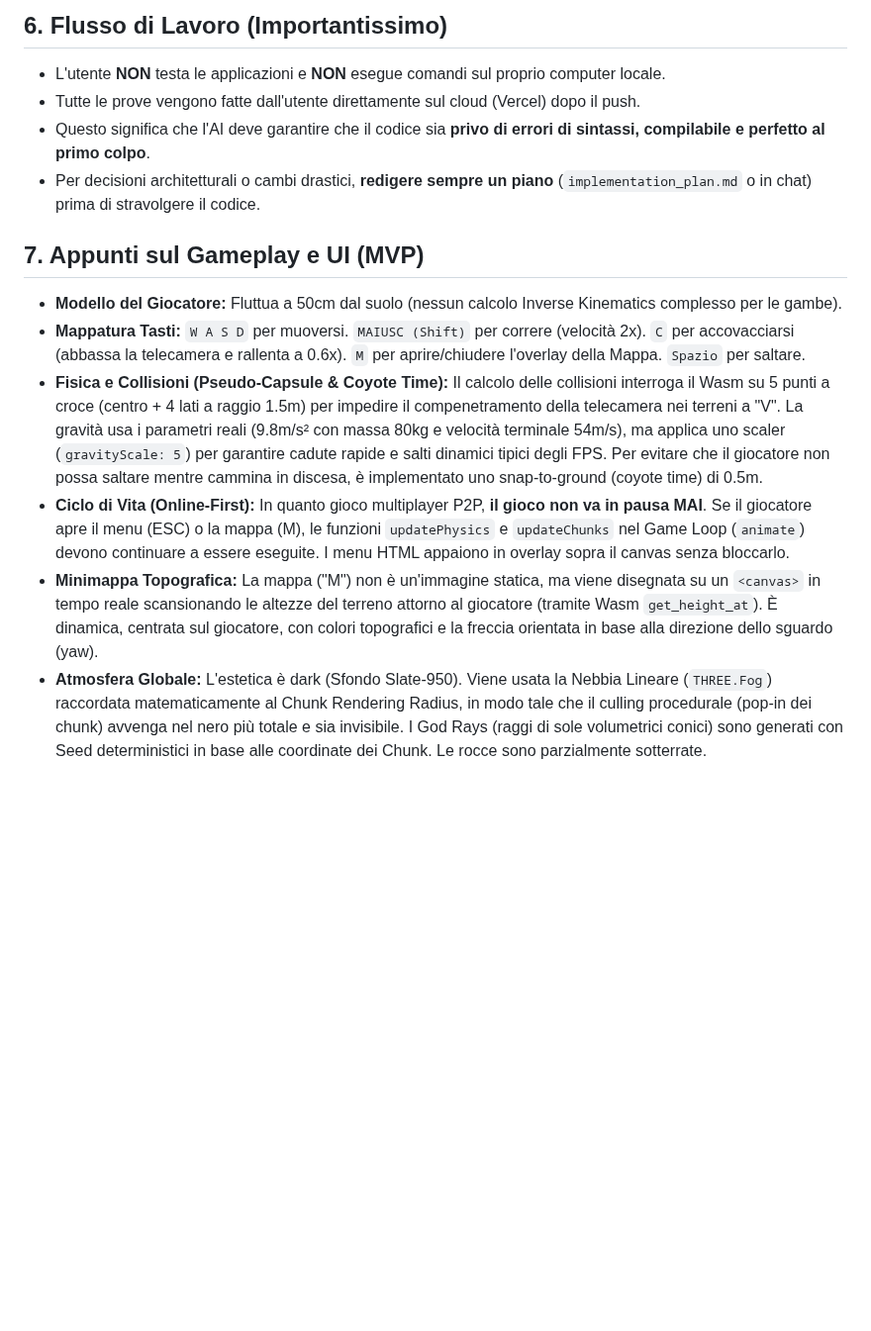
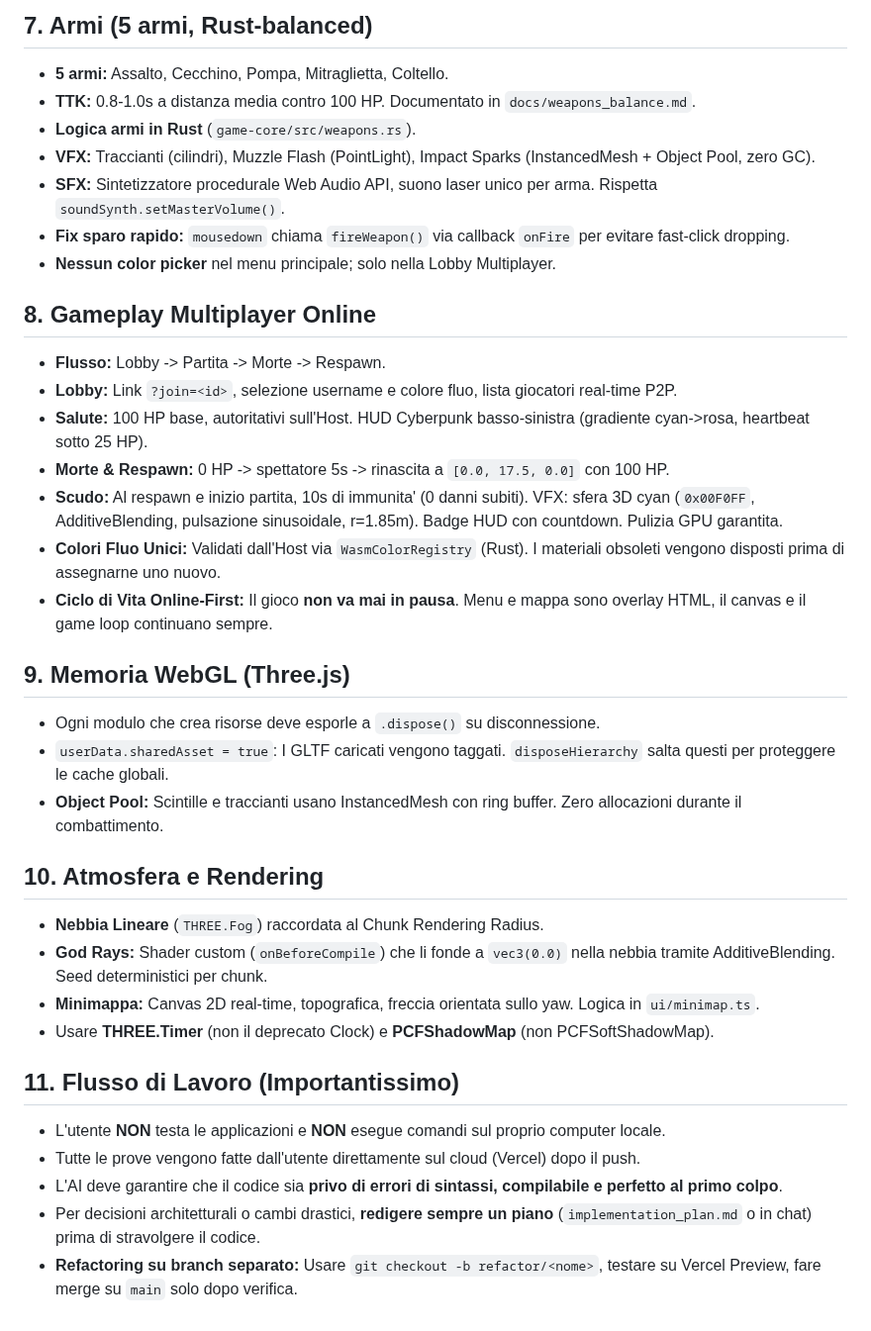
Before and after one commit to gernotfound/gone, a Markdown page: AGENTS.md, the part around one of its changes. Shown at 99% size. Drawn GitHub-style; blank space fills up the shorter version.

```diff
--- a/AGENTS.md
+++ b/AGENTS.md
@@ -33,14 +85,36 @@ Questo file è la "Bibbia" architetturale del videogioco **G.O.N.E.** (FPS Onlin
 
-## 6. Flusso di Lavoro (Importantissimo)
+## 7. Armi (5 armi, Rust-balanced)
+- **5 armi:** Assalto, Cecchino, Pompa, Mitraglietta, Coltello.
+- **TTK:** 0.8-1.0s a distanza media contro 100 HP. Documentato in `docs/weapons_balance.md`.
+- **Logica armi in Rust** (`game-core/src/weapons.rs`).
+- **VFX:** Traccianti (cilindri), Muzzle Flash (PointLight), Impact Sparks (InstancedMesh + Object Pool, zero GC).
+- **SFX:** Sintetizzatore procedurale Web Audio API, suono laser unico per arma. Rispetta `soundSynth.setMasterVolume()`.
+- **Fix sparo rapido:** `mousedown` chiama `fireWeapon()` via callback `onFire` per evitare fast-click dropping.
+- **Nessun color picker** nel menu principale; solo nella Lobby Multiplayer.
+
+## 8. Gameplay Multiplayer Online
+- **Flusso:** Lobby -> Partita -> Morte -> Respawn.
+- **Lobby:** Link `?join=<id>`, selezione username e colore fluo, lista giocatori real-time P2P.
+- **Salute:** 100 HP base, autoritativi sull'Host. HUD Cyberpunk basso-sinistra (gradiente cyan->rosa, heartbeat sotto 25 HP).
+- **Morte & Respawn:** 0 HP -> spettatore 5s -> rinascita a `[0.0, 17.5, 0.0]` con 100 HP.
+- **Scudo:** Al respawn e inizio partita, 10s di immunita' (0 danni subiti). VFX: sfera 3D cyan (`0x00F0FF`, AdditiveBlending, pulsazione sinusoidale, r=1.85m). Badge HUD con countdown. Pulizia GPU garantita.
+- **Colori Fluo Unici:** Validati dall'Host via `WasmColorRegistry` (Rust). I materiali obsoleti vengono disposti prima di assegnarne uno nuovo.
+- **Ciclo di Vita Online-First:** Il gioco **non va mai in pausa**. Menu e mappa sono overlay HTML, il canvas e il game loop continuano sempre.
+
+## 9. Memoria WebGL (Three.js)
+- Ogni modulo che crea risorse deve esporle a `.dispose()` su disconnessione.
+- `userData.sharedAsset = true`: I GLTF caricati vengono taggati. `disposeHierarchy` salta questi per proteggere le cache globali.
+- **Object Pool:** Scintille e traccianti usano InstancedMesh con ring buffer. Zero allocazioni durante il combattimento.
+
+## 10. Atmosfera e Rendering
+- **Nebbia Lineare** (`THREE.Fog`) raccordata al Chunk Rendering Radius.
+- **God Rays:** Shader custom (`onBeforeCompile`) che li fonde a `vec3(0.0)` nella nebbia tramite AdditiveBlending. Seed deterministici per chunk.
+- **Minimappa:** Canvas 2D real-time, topografica, freccia orientata sullo yaw. Logica in `ui/minimap.ts`.
+- Usare **THREE.Timer** (non il deprecato Clock) e **PCFShadowMap** (non PCFSoftShadowMap).
+
+## 11. Flusso di Lavoro (Importantissimo)
 - L'utente **NON** testa le applicazioni e **NON** esegue comandi sul proprio computer locale.
 - Tutte le prove vengono fatte dall'utente direttamente sul cloud (Vercel) dopo il push.
-- Questo significa che l'AI deve garantire che il codice sia **privo di errori di sintassi, compilabile e perfetto al primo colpo**.
+- L'AI deve garantire che il codice sia **privo di errori di sintassi, compilabile e perfetto al primo colpo**.
 - Per decisioni architetturali o cambi drastici, **redigere sempre un piano** (`implementation_plan.md` o in chat) prima di stravolgere il codice.
-
-## 7. Appunti sul Gameplay e UI (MVP)
-- **Modello del Giocatore:** Fluttua a 50cm dal suolo (nessun calcolo Inverse Kinematics complesso per le gambe).
-- **Mappatura Tasti:** `W A S D` per muoversi. `MAIUSC (Shift)` per correre (velocità 2x). `C` per accovacciarsi (abbassa la telecamera e rallenta a 0.6x). `M` per aprire/chiudere l'overlay della Mappa. `Spazio` per saltare.
-- **Fisica e Collisioni (Pseudo-Capsule & Coyote Time):** Il calcolo delle collisioni interroga il Wasm su 5 punti a croce (centro + 4 lati a raggio 1.5m) per impedire il compenetramento della telecamera nei terreni a "V". La gravità usa i parametri reali (9.8m/s² con massa 80kg e velocità terminale 54m/s), ma applica uno scaler (`gravityScale: 5`) per garantire cadute rapide e salti dinamici tipici degli FPS. Per evitare che il giocatore non possa saltare mentre cammina in discesa, è implementato uno snap-to-ground (coyote time) di 0.5m.
-- **Ciclo di Vita (Online-First):** In quanto gioco multiplayer P2P, **il gioco non va in pausa MAI**. Se il giocatore apre il menu (ESC) o la mappa (M), le funzioni `updatePhysics` e `updateChunks` nel Game Loop (`animate`) devono continuare a essere eseguite. I menu HTML appaiono in overlay sopra il canvas senza bloccarlo.
-- **Minimappa Topografica:** La mappa ("M") non è un'immagine statica, ma viene disegnata su un `<canvas>` in tempo reale scansionando le altezze del terreno attorno al giocatore (tramite Wasm `get_height_at`). È dinamica, centrata sul giocatore, con colori topografici e la freccia orientata in base alla direzione dello sguardo (yaw).
-- **Atmosfera Globale:** L'estetica è dark (Sfondo Slate-950). Viene usata la Nebbia Lineare (`THREE.Fog`) raccordata matematicamente al Chunk Rendering Radius, in modo tale che il culling procedurale (pop-in dei chunk) avvenga nel nero più totale e sia invisibile. I God Rays (raggi di sole volumetrici conici) sono generati con Seed deterministici in base alle coordinate dei Chunk. Le rocce sono parzialmente sotterrate.
+- **Refactoring su branch separato:** Usare `git checkout -b refactor/<nome>`, testare su Vercel Preview, fare merge su `main` solo dopo verifica.
```
Also changed, not shown: other parts of AGENTS.md (+62 -10 lines).
